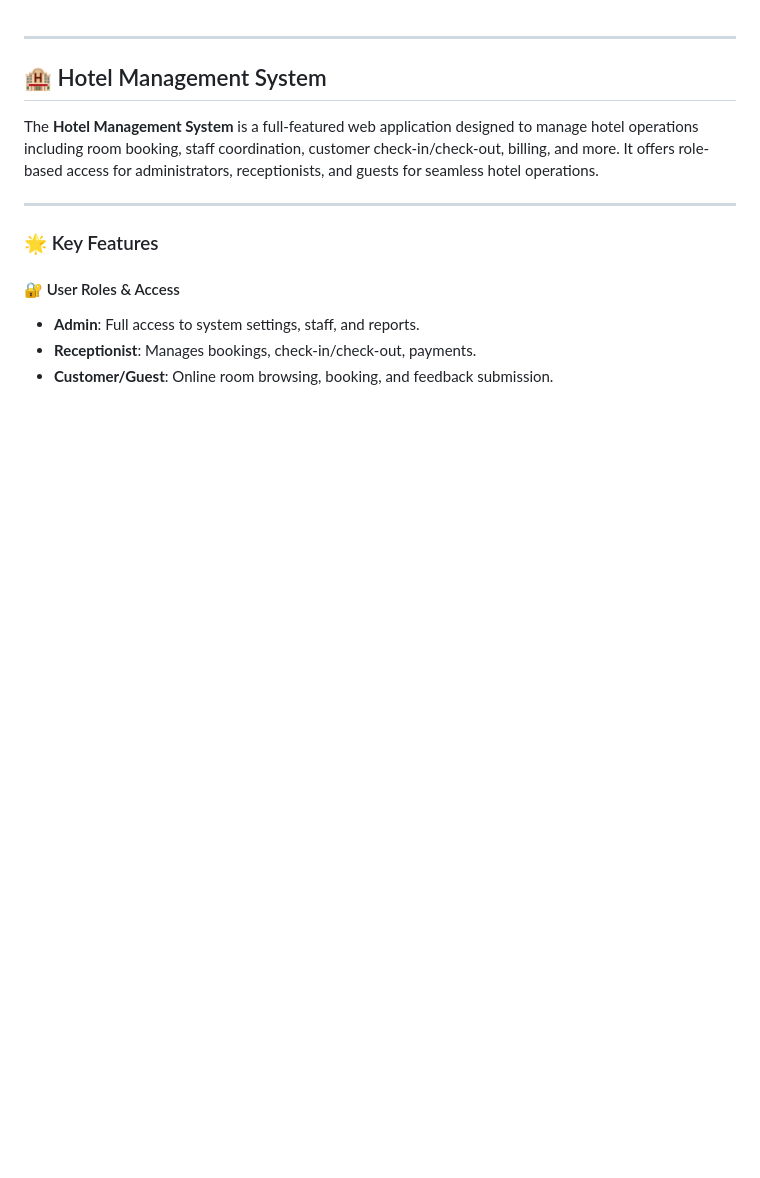
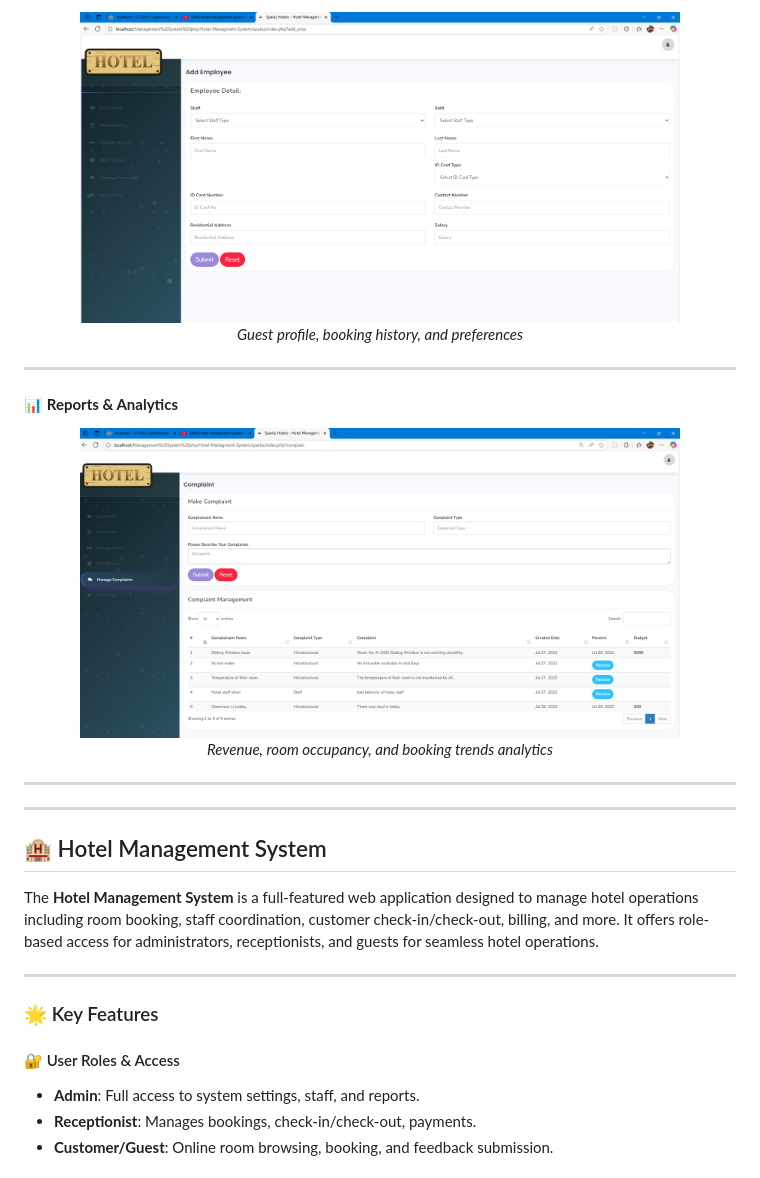
Before and after one commit to Din-Rasin/Hotel-Managment-System, a Markdown page: README.md, the part around one of its changes. GitHub-like rendering; blank space fills up the shorter version.

```diff
--- a/README.md
+++ b/README.md
@@ -1,3 +79,18 @@
+<p align="center">
+  <img src="https://github.com/Din-Rasin/Hotel-Managment-System/raw/main/View%20Picture%20Demo%20Hotel-Managment-System/Screenshot%202025-05-20%20150119.png" width="600" alt="Customer Info" />
+  <br/><em>Guest profile, booking history, and preferences</em>
+</p>
+
+---
+
+#### 📊 **Reports & Analytics**
+
+<p align="center">
+  <img src="https://github.com/Din-Rasin/Hotel-Managment-System/raw/main/View%20Picture%20Demo%20Hotel-Managment-System/Screenshot%202025-05-20%20150131.png" width="600" alt="Reports" />
+  <br/><em>Revenue, room occupancy, and booking trends analytics</em>
+</p>
+
+---
 
 ---
 
```
Also changed, not shown: other parts of README.md (+78 -0 lines).
